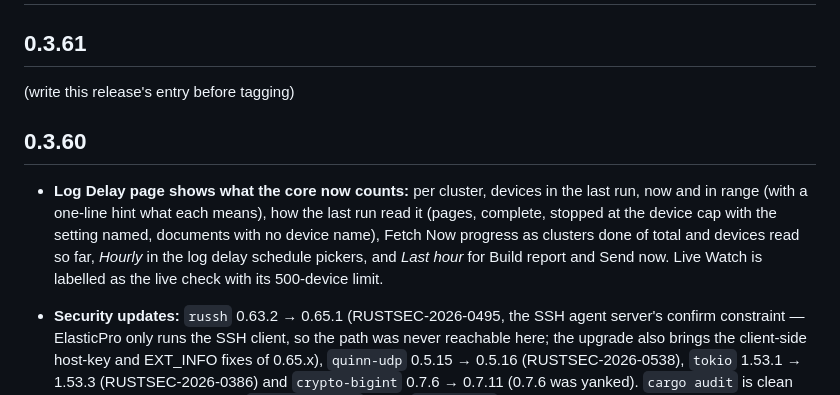
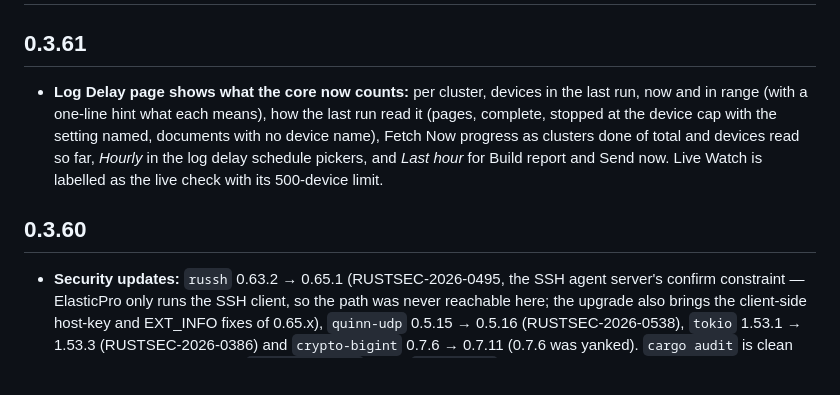
Before and after one commit to karthick-dkk/elasticpro, a Markdown page: CHANGELOG.md, the part around the change. Drawn GitHub-style; blank space fills up the shorter version.

Commit message:
0.3.61: the release notes

```diff
--- a/CHANGELOG.md
+++ b/CHANGELOG.md
@@ -2,11 +2,9 @@
 
 ## 0.3.61
 
-(write this release's entry before tagging)
+- **Log Delay page shows what the core now counts:** per cluster, devices in the last run, now and in range (with a one-line hint what each means), how the last run read it (pages, complete, stopped at the device cap with the setting named, documents with no device name), Fetch Now progress as clusters done of total and devices read so far, *Hourly* in the log delay schedule pickers, and *Last hour* for Build report and Send now. Live Watch is labelled as the live check with its 500-device limit.
 
 ## 0.3.60
-
-- **Log Delay page shows what the core now counts:** per cluster, devices in the last run, now and in range (with a one-line hint what each means), how the last run read it (pages, complete, stopped at the device cap with the setting named, documents with no device name), Fetch Now progress as clusters done of total and devices read so far, *Hourly* in the log delay schedule pickers, and *Last hour* for Build report and Send now. Live Watch is labelled as the live check with its 500-device limit.
 
 - **Security updates:** `russh` 0.63.2 → 0.65.1 (RUSTSEC-2026-0495, the SSH agent server's confirm constraint — ElasticPro only runs the SSH client, so the path was never reachable here; the upgrade also brings the client-side host-key and EXT_INFO fixes of 0.65.x), `quinn-udp` 0.5.15 → 0.5.16 (RUSTSEC-2026-0538), `tokio` 1.53.1 → 1.53.3 (RUSTSEC-2026-0386) and `crypto-bigint` 0.7.6 → 0.7.11 (0.7.6 was yanked). `cargo audit` is clean apart from the unmaintained `unsafe-libyaml` under `serde_yaml`, which has no drop-in replacement. No jump-host behaviour changes; russh 0.64 dropped the `legacy-ed25519-pkcs8-parser` feature, which only read Ed25519 PKCS#8 keys written in a non-compliant form by russh itself before 0.43 — ElasticPro never writes keys, and OpenSSH `id_ed25519` files were never that.
 
```
